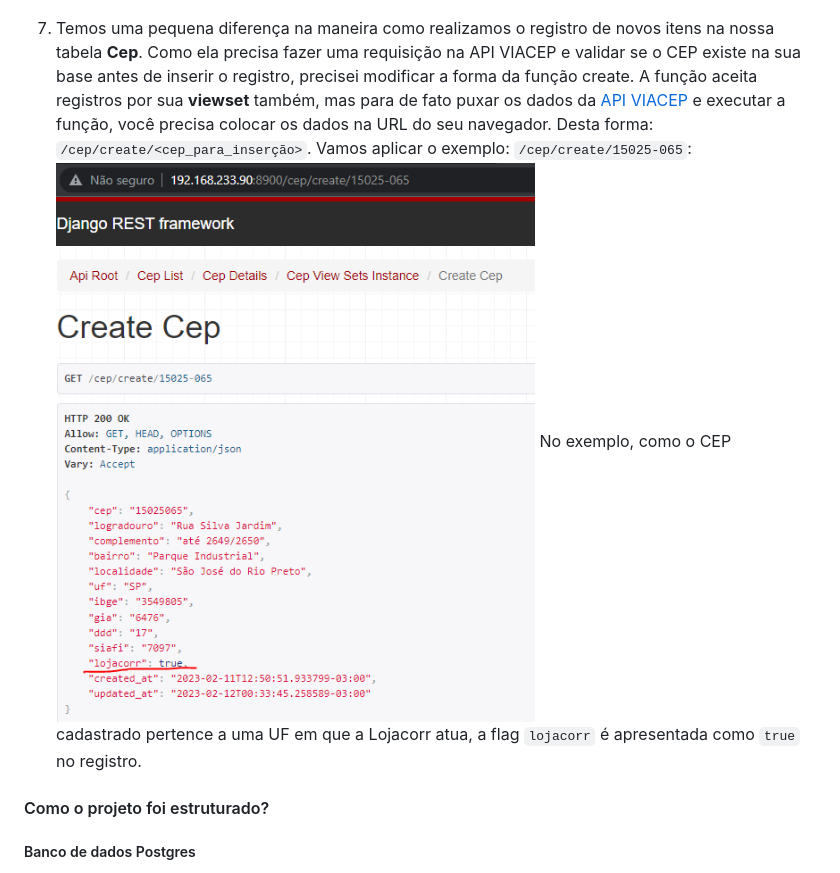
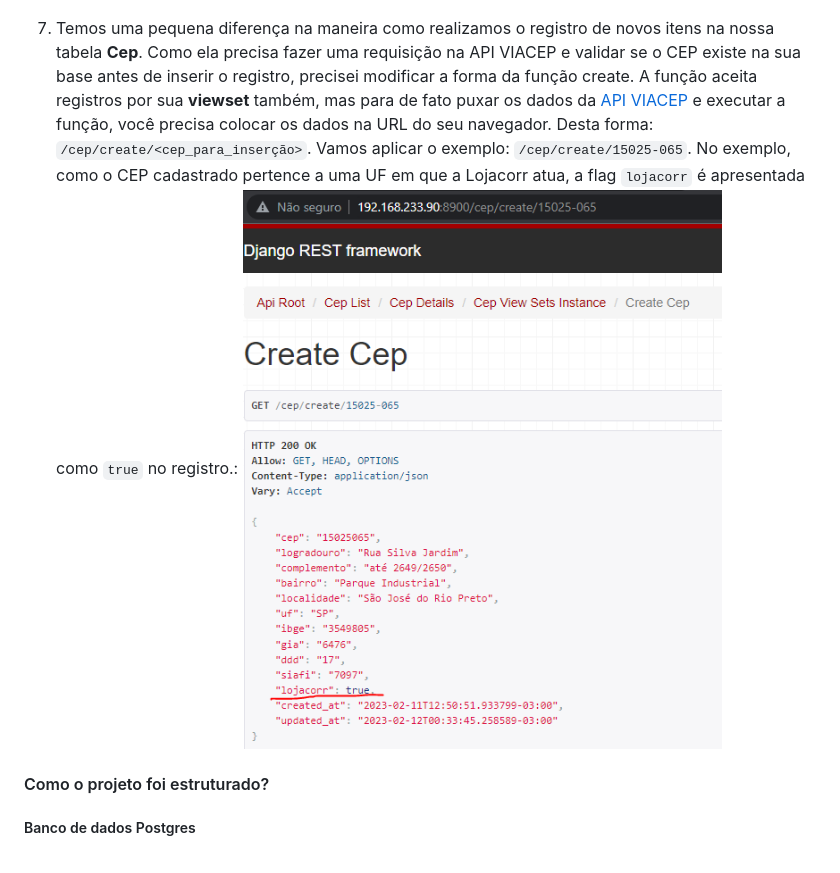
Before and after one commit to LeonardoRochaLima/cep-finder, a Markdown page: README.md, the part around the change. Drawn GitHub-style.

Commit message:
Atualizando README.md

```diff
--- a/README.md
+++ b/README.md
@@ -59,9 +59,8 @@ Basta preencher os dados do formulário corretamente e enviar pelo botão **Post
 ![viewsetdelete](images/viewsetdelete.PNG)
 ![viewsetdeleteconfirm](images/viewsetdeleteconfirm.PNG)
 
-7. Temos uma pequena diferença na maneira como realizamos o registro de novos itens na nossa tabela **Cep**. Como ela precisa fazer uma requisição na API VIACEP e validar se o CEP existe na sua base antes de inserir o registro, precisei modificar a forma da função create. A função aceita registros por sua **viewset** também, mas para de fato puxar os dados da [API VIACEP](https://viacep.com.br/) e executar a função, você precisa colocar os dados na URL do seu navegador. Desta forma: `/cep/create/<cep_para_inserção>`. Vamos aplicar o exemplo: `/cep/create/15025-065`:
+7. Temos uma pequena diferença na maneira como realizamos o registro de novos itens na nossa tabela **Cep**. Como ela precisa fazer uma requisição na API VIACEP e validar se o CEP existe na sua base antes de inserir o registro, precisei modificar a forma da função create. A função aceita registros por sua **viewset** também, mas para de fato puxar os dados da [API VIACEP](https://viacep.com.br/) e executar a função, você precisa colocar os dados na URL do seu navegador. Desta forma: `/cep/create/<cep_para_inserção>`. Vamos aplicar o exemplo: `/cep/create/15025-065`. No exemplo, como o CEP cadastrado pertence a uma UF em que a Lojacorr atua, a flag `lojacorr` é apresentada como `true` no registro.:
 ![cepcreate](images/cepcreate.PNG)
-No exemplo, como o CEP cadastrado pertence a uma UF em que a Lojacorr atua, a flag `lojacorr` é apresentada como `true` no registro.
 
 #### Como o projeto foi estruturado?
 
```
